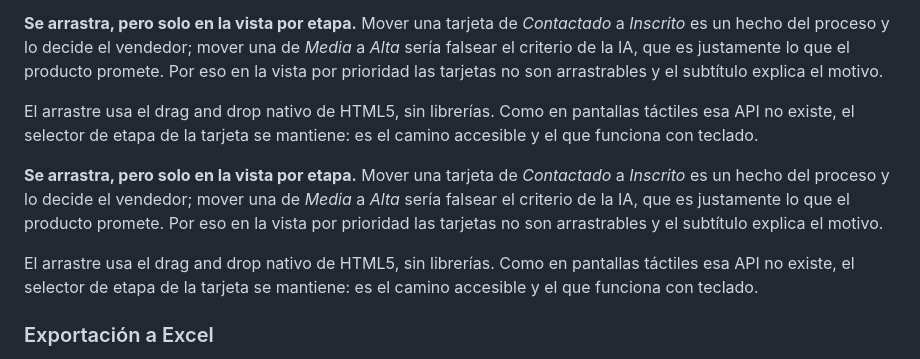
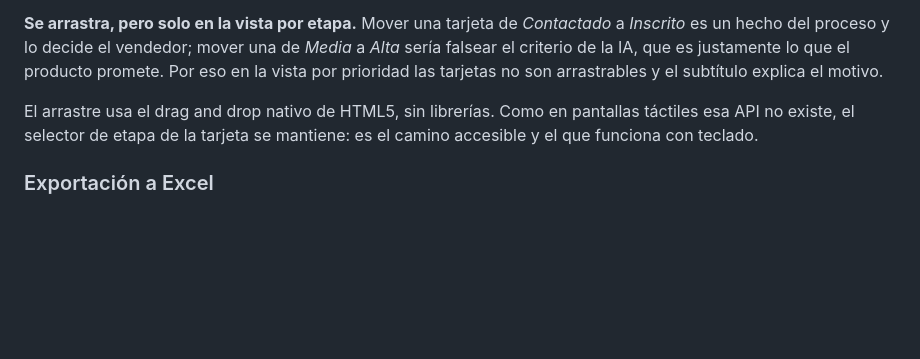
Before and after one commit to josetomasdiaz/CursoIA, a Markdown page: README.md, the part around the change. Rendered like a GitHub page; blank space fills up the shorter version.

Commit message:
Quita la seccion del arrastre que quedo duplicada

```diff
--- a/README.md
+++ b/README.md
@@ -155,15 +155,6 @@ El arrastre usa el drag and drop nativo de HTML5, sin librerías. Como en pantal
 esa API no existe, el selector de etapa de la tarjeta se mantiene: es el camino accesible y
 el que funciona con teclado.
 
-**Se arrastra, pero solo en la vista por etapa.** Mover una tarjeta de *Contactado* a
-*Inscrito* es un hecho del proceso y lo decide el vendedor; mover una de *Media* a *Alta*
-sería falsear el criterio de la IA, que es justamente lo que el producto promete. Por eso en
-la vista por prioridad las tarjetas no son arrastrables y el subtítulo explica el motivo.
-
-El arrastre usa el drag and drop nativo de HTML5, sin librerías. Como en pantallas táctiles
-esa API no existe, el selector de etapa de la tarjeta se mantiene: es el camino accesible y
-el que funciona con teclado.
-
 ### Exportación a Excel
 
 El botón **Descargar Excel** genera un `.xlsx` con dos hojas: *Resumen*, con los indicadores,
```
